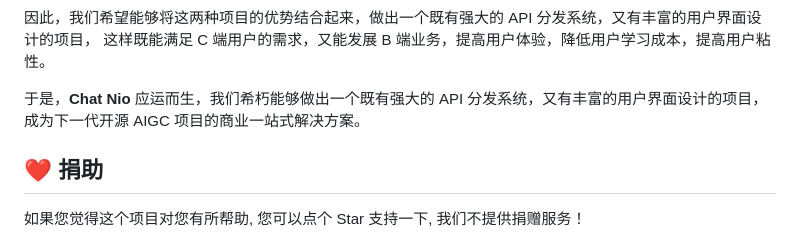
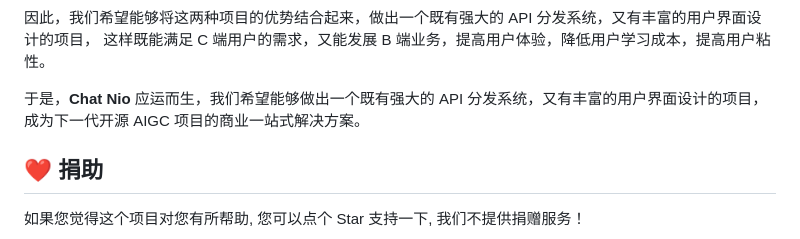
Before and after one commit to zmh-program/chatnio, a Markdown page: README_zh-CN.md, the part around one of its changes. Drawn GitHub-style.

Commit message:
chore: update readme

```diff
--- a/README_zh-CN.md
+++ b/README_zh-CN.md
@@ -271,7 +273,7 @@ nohup ./chatnio > output.log & # using nohup to run in background
 因此，我们希望能够将这两种项目的优势结合起来，做出一个既有强大的 API 分发系统，又有丰富的用户界面设计的项目，
 这样既能满足 C 端用户的需求，又能发展 B 端业务，提高用户体验，降低用户学习成本，提高用户粘性。
 
-于是，**Chat Nio** 应运而生，我们希朽能够做出一个既有强大的 API 分发系统，又有丰富的用户界面设计的项目，成为下一代开源 AIGC 项目的商业一站式解决方案。
+于是，**Chat Nio** 应运而生，我们希望能够做出一个既有强大的 API 分发系统，又有丰富的用户界面设计的项目，成为下一代开源 AIGC 项目的商业一站式解决方案。
 
 
 ## ❤ 捐助
```
Also changed, not shown: other parts of README_zh-CN.md (+3 -1 lines).
